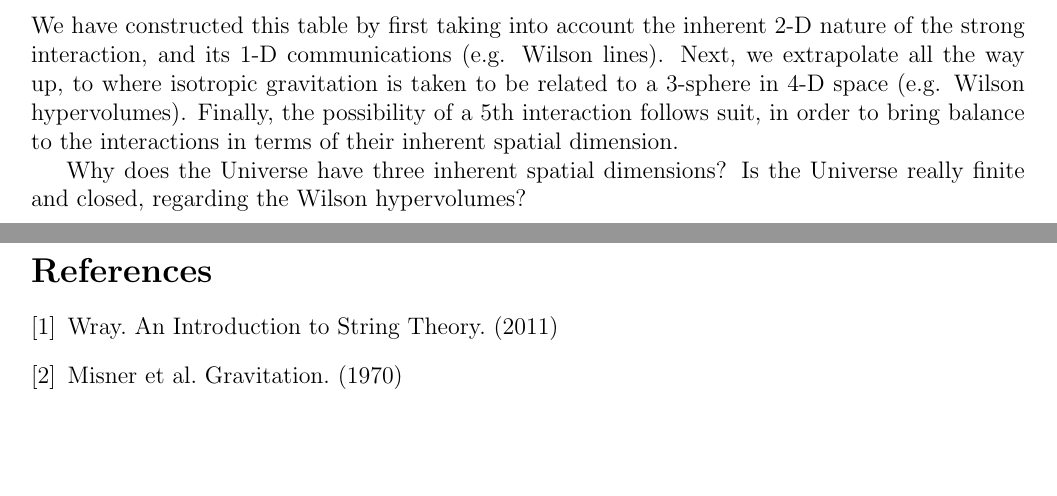
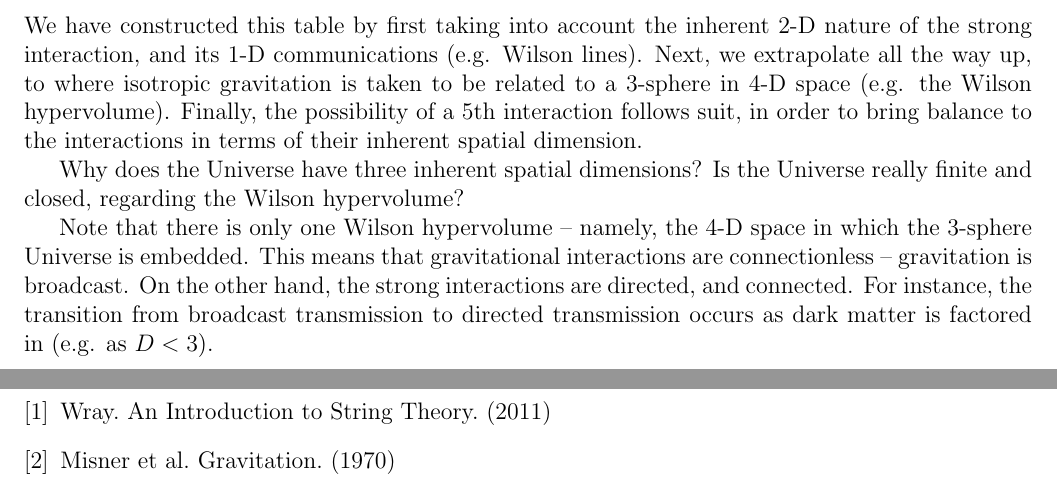
Before and after one commit to sjhalayka/papers, a LaTeX paper (anisotropic gravitation/bezier_escape.tex): two parts of pages 6 and 7 of 8, joined at a grey line, cut so that both start at the same text, the shorter picture padded with empty space. Compiled offline with pdfLaTeX.

Commit message:
Add files via upload

```diff
--- a/anisotropic gravitation/bezier_escape.tex
+++ b/anisotropic gravitation/bezier_escape.tex
@@ -12,7 +12,7 @@
 \usepackage{setspace}
 \usepackage{amsmath}
 \usepackage{url}
-\usepackage[margin=0.8in]{geometry}
+\usepackage[margin=0.75in]{geometry}
 %\doublespace
 
 
@@ -291,11 +291,16 @@ $5$th interaction & 3 & 2 \\
 \end{tabular}
 \end{center}
 We have constructed this table by first taking into account the inherent 2-D nature of the strong interaction, and its 1-D communications (e.g. Wilson lines).
-Next, we extrapolate all the way up, to where isotropic gravitation is taken to be related to a 3-sphere in 4-D space (e.g. Wilson hypervolumes).
+Next, we extrapolate all the way up, to where isotropic gravitation is taken to be related to a 3-sphere in 4-D space (e.g. the Wilson hypervolume).
 Finally, the possibility of a 5th interaction follows suit, in order to bring balance to the interactions in terms of their inherent spatial dimension.
 
 Why does the Universe have three inherent spatial dimensions?
-Is the Universe really finite and closed, regarding the Wilson hypervolumes?
+Is the Universe really finite and closed, regarding the Wilson hypervolume?
+
+Note that there is only one Wilson hypervolume -- namely, the 4-D space in which the 3-sphere Universe is embedded.
+This means that gravitational interactions are connectionless -- gravitation is broadcast.
+On the other hand, the strong interactions are directed, and connected.
+For instance, the transition from broadcast transmission to directed transmission occurs as dark matter is factored in (e.g. as $D < 3$).
 
 
 
```
Also changed, not shown: anisotropic gravitation/bezier_escape.pdf.
